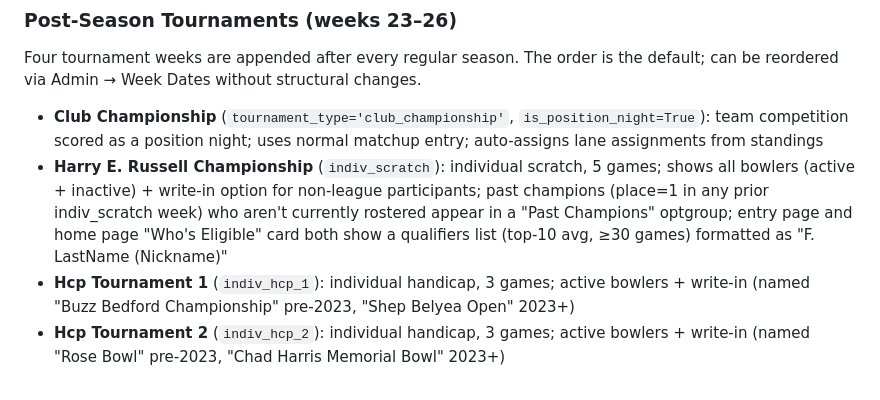
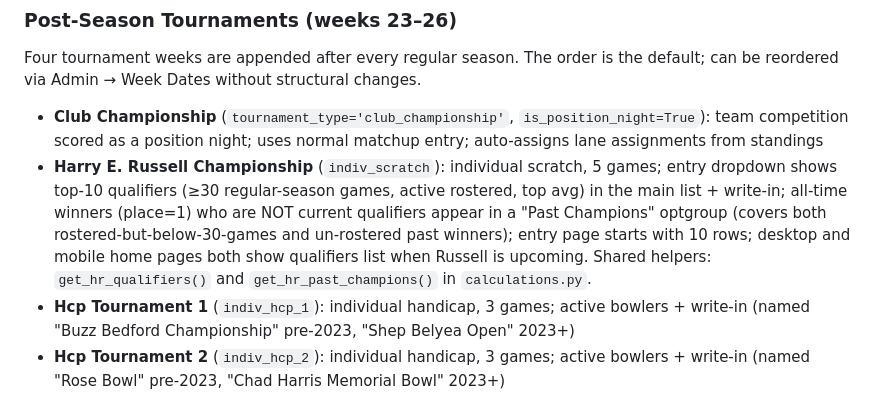
Before and after one commit to dglcinc/bowling-league-tracker, a Markdown page: CLAUDE.md, the part around the change. Rendered like a GitHub page.

Commit message:
Update CLAUDE.md: document Harry Russell dropdown logic and shared helpers (PR #108)

```diff
--- a/CLAUDE.md
+++ b/CLAUDE.md
@@ -46,7 +46,7 @@ Teams: 4. Bowlers: ~65 total (mix of active and inactive).
 Four tournament weeks are appended after every regular season. The order is the default; can be reordered via Admin → Week Dates without structural changes.
 
 - **Club Championship** (`tournament_type='club_championship'`, `is_position_night=True`): team competition scored as a position night; uses normal matchup entry; auto-assigns lane assignments from standings
-- **Harry E. Russell Championship** (`indiv_scratch`): individual scratch, 5 games; shows all bowlers (active + inactive) + write-in option for non-league participants; past champions (place=1 in any prior indiv_scratch week) who aren't currently rostered appear in a "Past Champions" optgroup; entry page and home page "Who's Eligible" card both show a qualifiers list (top-10 avg, ≥30 games) formatted as "F. LastName (Nickname)"
+- **Harry E. Russell Championship** (`indiv_scratch`): individual scratch, 5 games; entry dropdown shows top-10 qualifiers (≥30 regular-season games, active rostered, top avg) in the main list + write-in; all-time winners (place=1) who are NOT current qualifiers appear in a "Past Champions" optgroup (covers both rostered-but-below-30-games and un-rostered past winners); entry page starts with 10 rows; desktop and mobile home pages both show qualifiers list when Russell is upcoming. Shared helpers: `get_hr_qualifiers()` and `get_hr_past_champions()` in `calculations.py`.
 - **Hcp Tournament 1** (`indiv_hcp_1`): individual handicap, 3 games; active bowlers + write-in (named "Buzz Bedford Championship" pre-2023, "Shep Belyea Open" 2023+)
 - **Hcp Tournament 2** (`indiv_hcp_2`): individual handicap, 3 games; active bowlers + write-in (named "Rose Bowl" pre-2023, "Chad Harris Memorial Bowl" 2023+)
 
```
